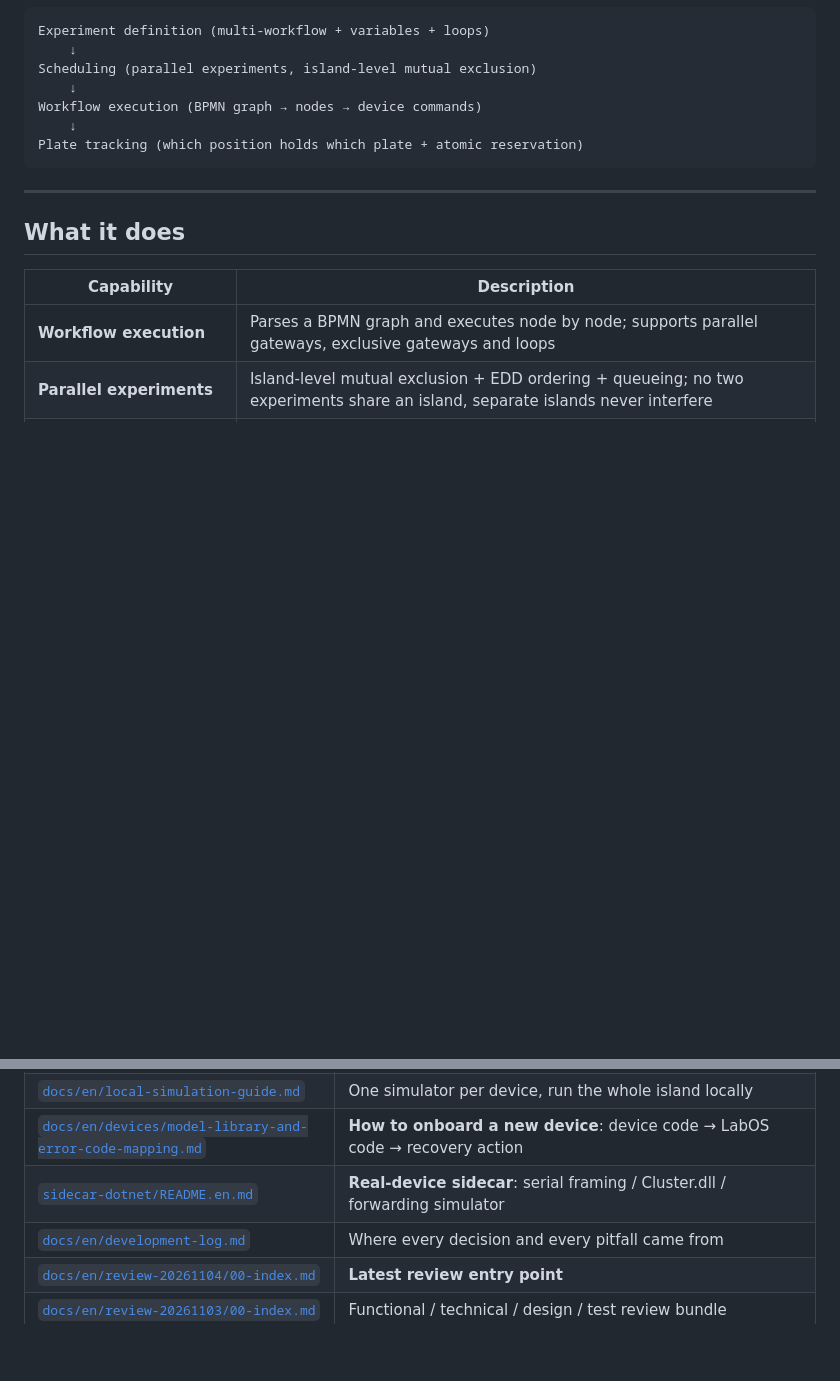
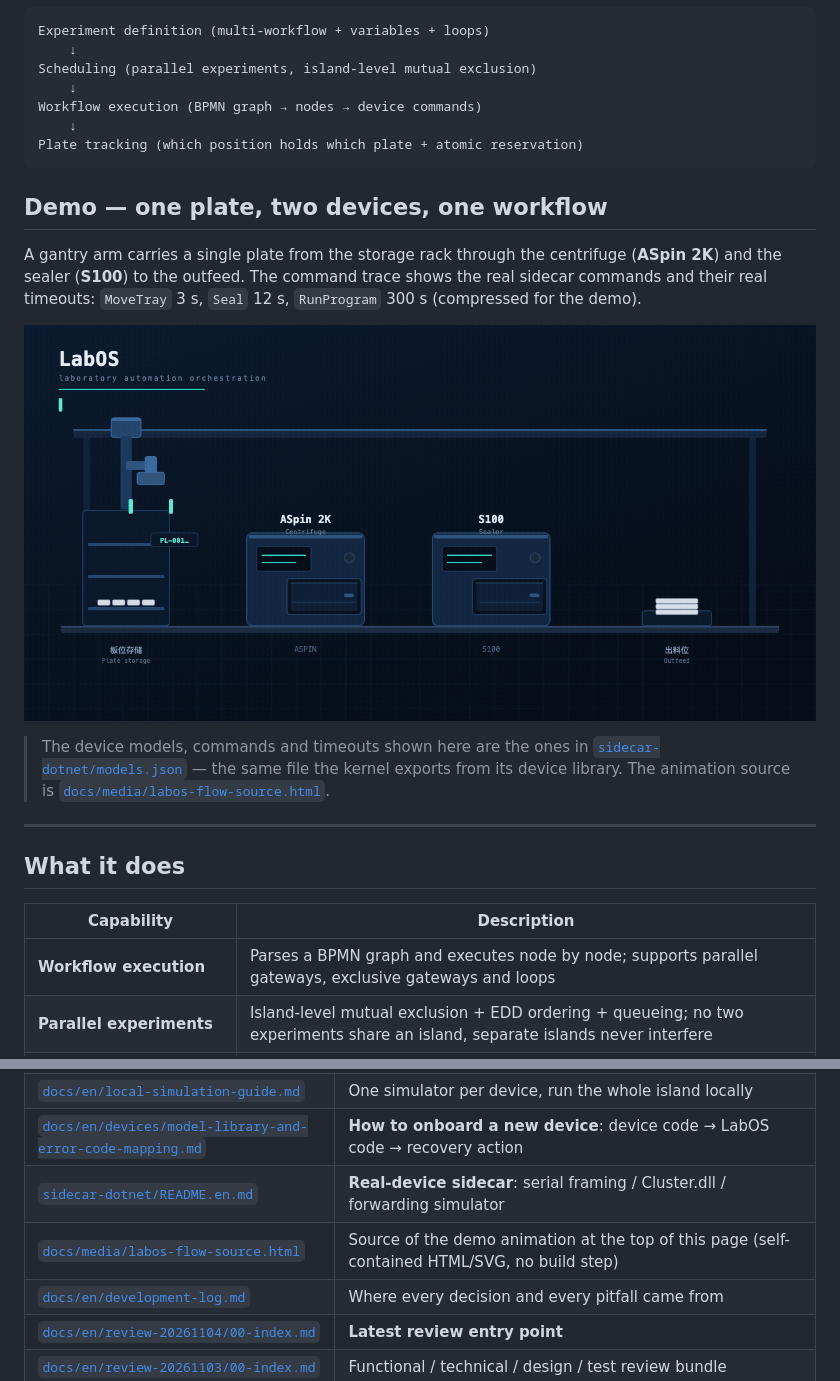
Before and after one commit to rogerlzp/labos, a Markdown page: README.md, 2 parts joined by grey strips. Drawn GitHub-style; pictures changed too: docs/media/labos-flow.gif (added); blank space fills up the shorter version.

````diff
--- a/README.md
+++ b/README.md
@@ -30,6 +30,20 @@ Workflow execution (BPMN graph → nodes → device commands)
     ↓
 Plate tracking (which position holds which plate + atomic reservation)
 ```
+
+## Demo — one plate, two devices, one workflow
+
+A gantry arm carries a single plate from the storage rack through the centrifuge
+(**ASpin 2K**) and the sealer (**S100**) to the outfeed. The command trace shows the
+real sidecar commands and their real timeouts: `MoveTray` 3 s, `Seal` 12 s,
+`RunProgram` 300 s (compressed for the demo).
+
+![LabOS orchestration demo: a gantry arm moves plate PL-001 from storage through the ASpin 2K centrifuge and the S100 sealer to the outfeed](docs/media/labos-flow.gif)
+
+> The device models, commands and timeouts shown here are the ones in
+> [`sidecar-dotnet/models.json`](sidecar-dotnet/models.json) — the same file the
+> kernel exports from its device library. The animation source is
+> [`docs/media/labos-flow-source.html`](docs/media/labos-flow-source.html).
 
 ---
 
@@ -248,6 +262,7 @@ intelligence rather than product documentation; they live in the local, git-igno
 | [`docs/en/local-simulation-guide.md`](docs/en/local-simulation-guide.md) | One simulator per device, run the whole island locally |
 | [`docs/en/devices/model-library-and-error-code-mapping.md`](docs/en/devices/model-library-and-error-code-mapping.md) | **How to onboard a new device**: device code → LabOS code → recovery action |
 | [`sidecar-dotnet/README.en.md`](sidecar-dotnet/README.en.md) | **Real-device sidecar**: serial framing / Cluster.dll / forwarding simulator |
+| [`docs/media/labos-flow-source.html`](docs/media/labos-flow-source.html) | Source of the demo animation at the top of this page (self-contained HTML/SVG, no build step) |
 | [`docs/en/development-log.md`](docs/en/development-log.md) | Where every decision and every pitfall came from |
 | [`docs/en/review-20261104/00-index.md`](docs/en/review-20261104/00-index.md) | **Latest review entry point** |
 | [`docs/en/review-20261103/00-index.md`](docs/en/review-20261103/00-index.md) | Functional / technical / design / test review bundle |
````
Also changed, not shown: README.zh-CN.md (+14 -0 lines), .github/assets/social-preview.jpg, 2 other files.
